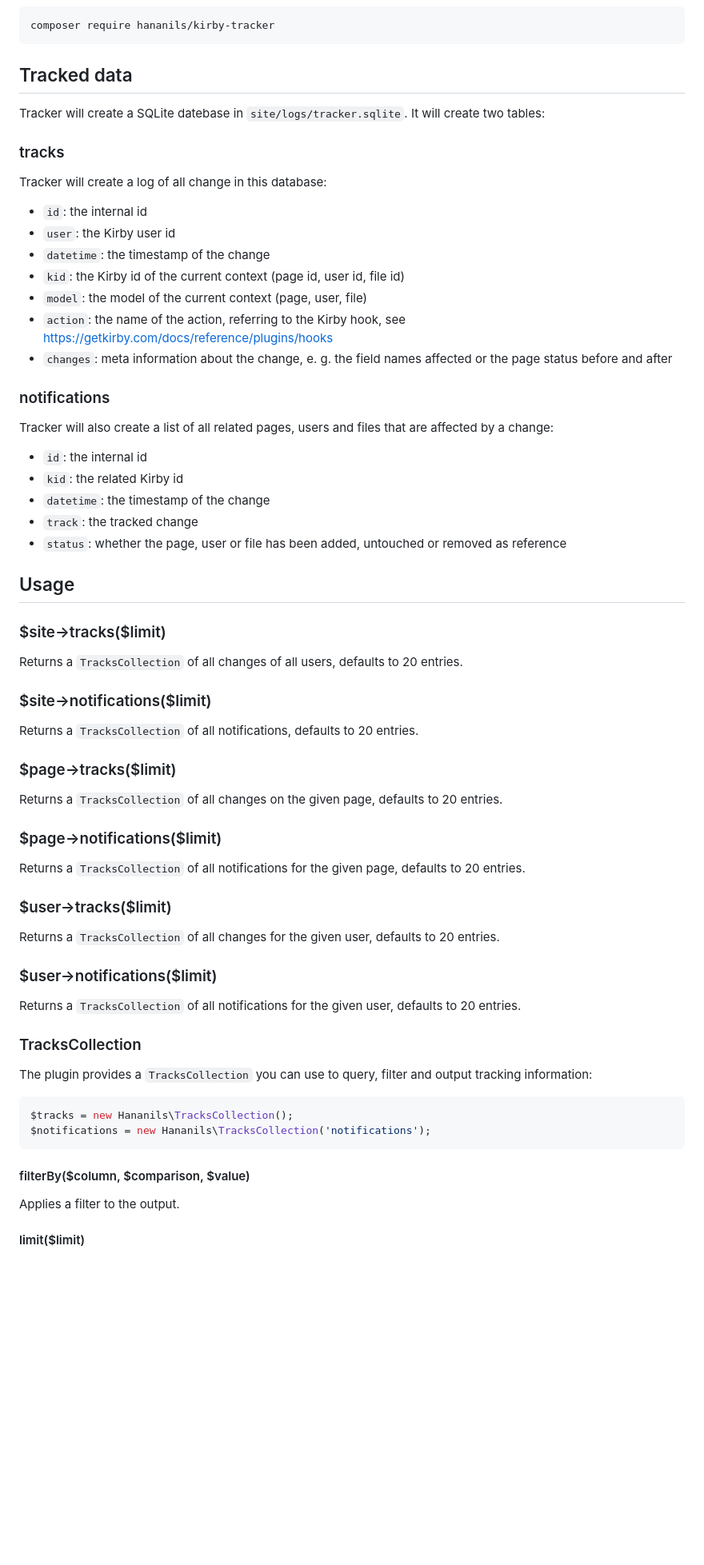
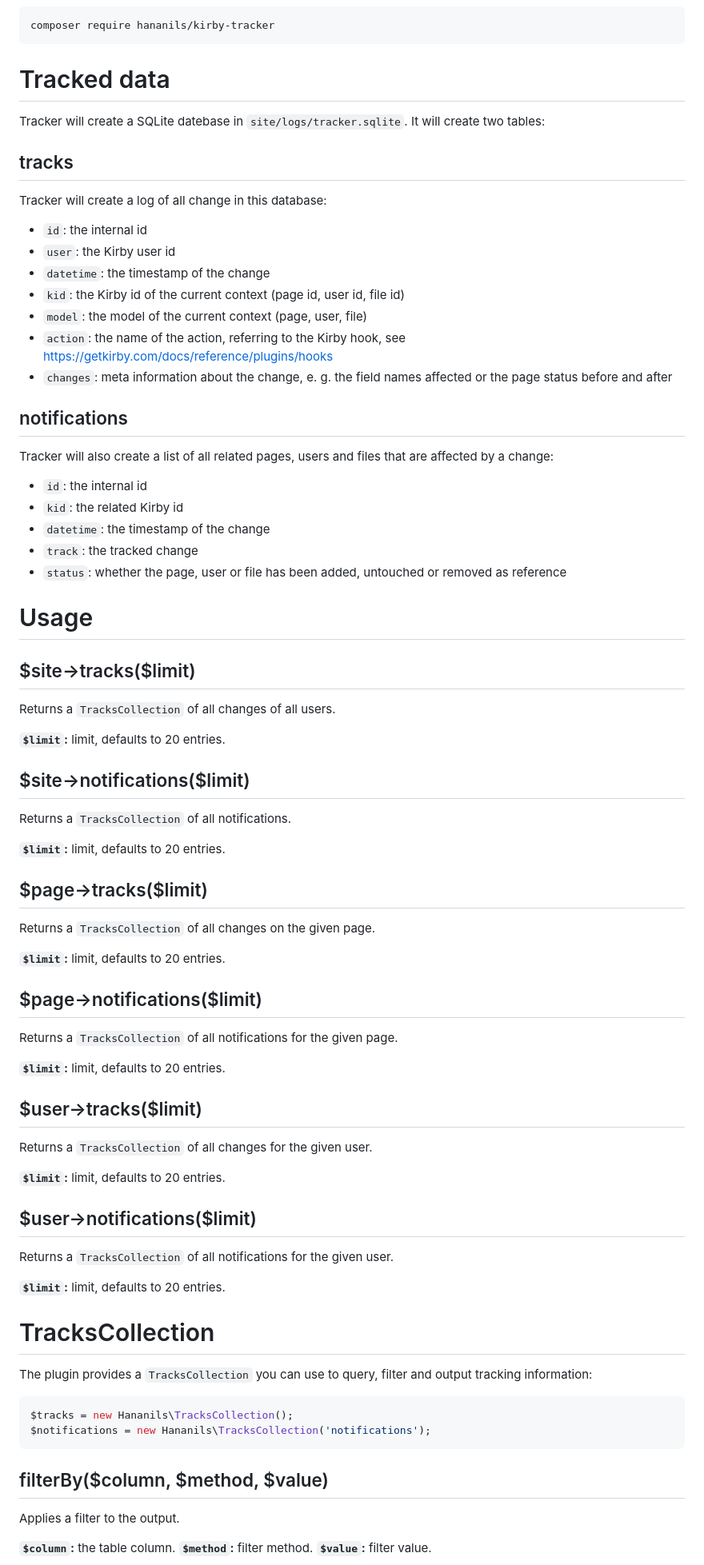
Before and after one commit to hananils/kirby-tracker, a Markdown page: README.md, the part around one of its changes. Shown at 80% size. GitHub-like rendering; blank space fills up the shorter version.

````diff
--- a/README.md
+++ b/README.md
@@ -26,11 +50,11 @@ git submodule add https://github.com/hananils/kirby-tracker.git site/plugins/tra
 composer require hananils/kirby-tracker
 ```
 
-## Tracked data
+# Tracked data
 
 Tracker will create a SQLite datebase in `site/logs/tracker.sqlite`. It will create two tables:
 
-### tracks
+## tracks
 
 Tracker will create a log of all change in this database:
 
@@ -42,7 +66,7 @@ Tracker will create a log of all change in this database:
 - `action`: the name of the action, referring to the Kirby hook, see https://getkirby.com/docs/reference/plugins/hooks
 - `changes`: meta information about the change, e. g. the field names affected or the page status before and after
 
-### notifications
+## notifications
 
 Tracker will also create a list of all related pages, users and files that are affected by a change:
 
@@ -52,33 +76,45 @@ Tracker will also create a list of all related pages, users and files that are a
 - `track`: the tracked change
 - `status`: whether the page, user or file has been added, untouched or removed as reference
 
-## Usage
+# Usage
 
-### $site->tracks($limit)
+## $site->tracks($limit)
 
-Returns a `TracksCollection` of all changes of all users, defaults to 20 entries.
+Returns a `TracksCollection` of all changes of all users.
 
-### $site->notifications($limit)
+**`$limit`:** limit, defaults to 20 entries.
 
-Returns a `TracksCollection` of all notifications, defaults to 20 entries.
+## $site->notifications($limit)
 
-### $page->tracks($limit)
+Returns a `TracksCollection` of all notifications.
 
-Returns a `TracksCollection` of all changes on the given page, defaults to 20 entries.
+**`$limit`:** limit, defaults to 20 entries.
 
-### $page->notifications($limit)
+## $page->tracks($limit)
 
-Returns a `TracksCollection` of all notifications for the given page, defaults to 20 entries.
+Returns a `TracksCollection` of all changes on the given page.
 
-### $user->tracks($limit)
+**`$limit`:** limit, defaults to 20 entries.
 
-Returns a `TracksCollection` of all changes for the given user, defaults to 20 entries.
+## $page->notifications($limit)
 
-### $user->notifications($limit)
+Returns a `TracksCollection` of all notifications for the given page.
 
-Returns a `TracksCollection` of all notifications for the given user, defaults to 20 entries.
+**`$limit`:** limit, defaults to 20 entries.
 
-### TracksCollection
+## $user->tracks($limit)
+
+Returns a `TracksCollection` of all changes for the given user.
+
+**`$limit`:** limit, defaults to 20 entries.
+
+## $user->notifications($limit)
+
+Returns a `TracksCollection` of all notifications for the given user.
+
+**`$limit`:** limit, defaults to 20 entries.
+
+# TracksCollection
 
 The plugin provides a `TracksCollection` you can use to query, filter and output tracking information:
 
@@ -87,9 +123,11 @@ $tracks = new Hananils\TracksCollection();
 $notifications = new Hananils\TracksCollection('notifications');
 ```
 
-#### filterBy($column, $comparison, \$value)
+## filterBy($column, $method, $value)
 
 Applies a filter to the output.
 
-#### limit(\$limit)
+**`$column`:** the table column.
+**`$method`:** filter method.
+**`$value`:** filter value.
 
````
Also changed, not shown: other parts of README.md (+53 -28 lines), .github/title.png (added), 2 other files.
